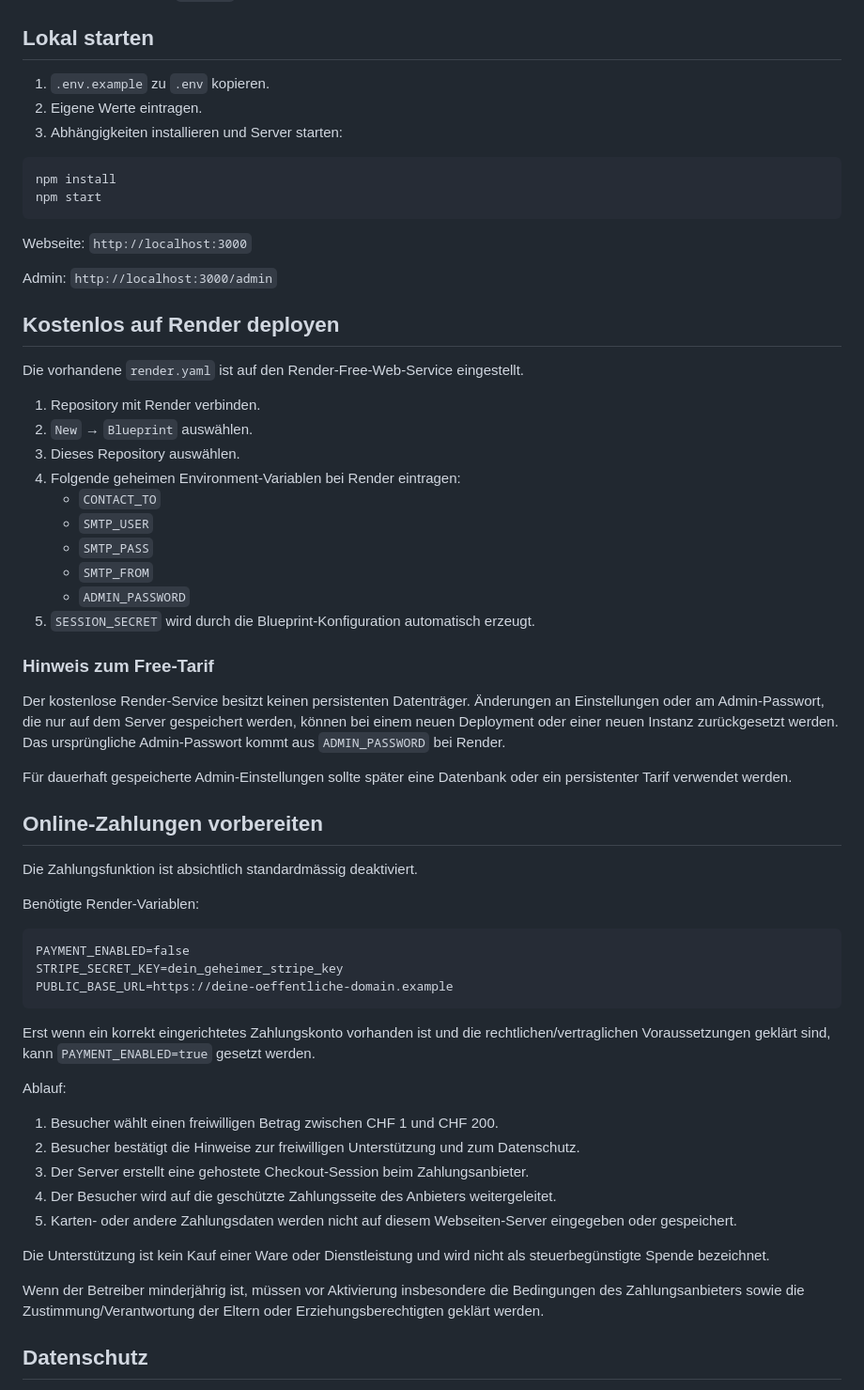
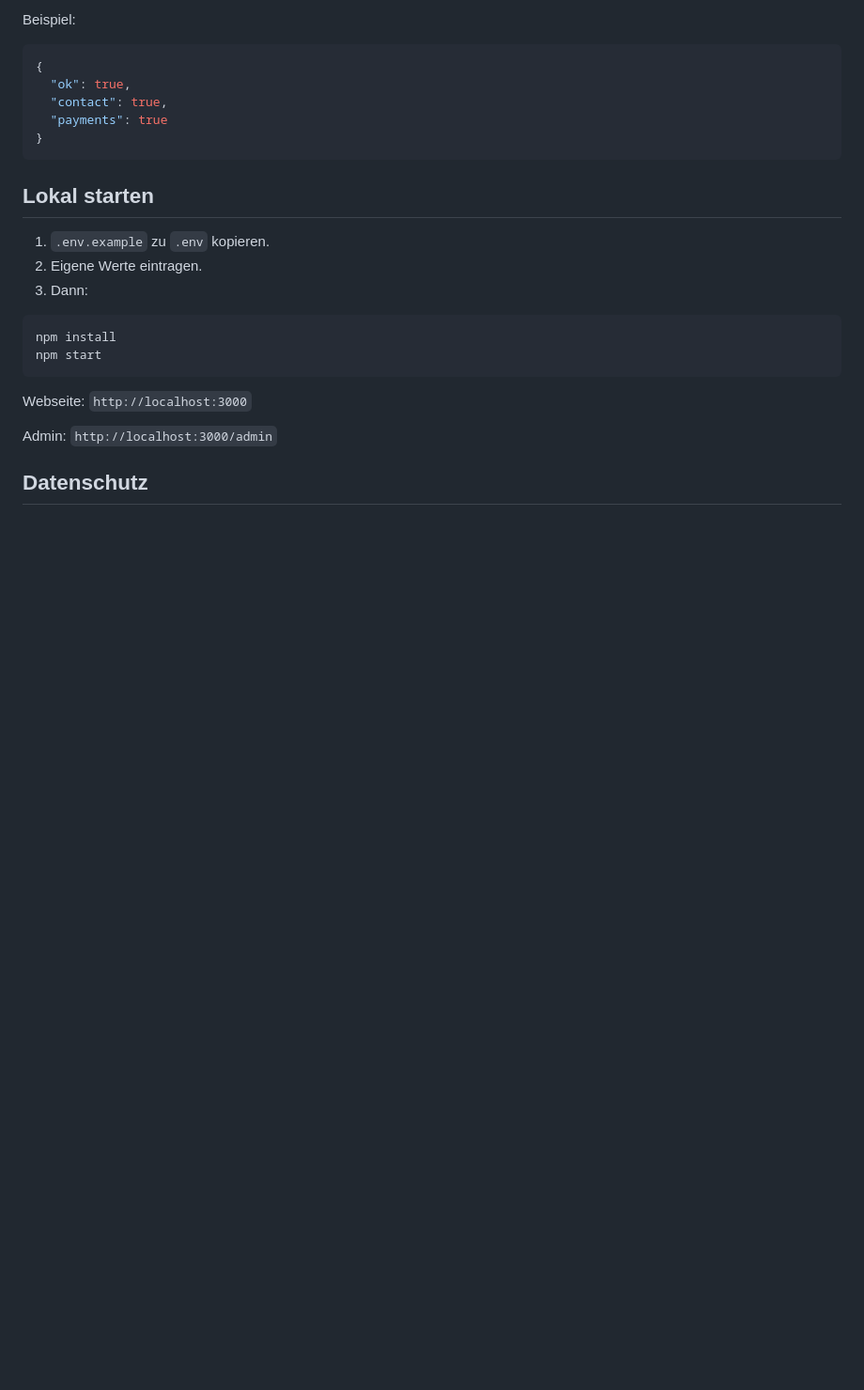
Before and after one commit to SkyHubYT/Till-Webseite, a Markdown page: README.md, the part around one of its changes. Shown at 94% size. Drawn GitHub-style; blank space fills up the shorter version.

````diff
--- a/README.md
+++ b/README.md
@@ -24,67 +88,27 @@
+Beispiel:
+
+```json
+{
+  "ok": true,
+  "contact": true,
+  "payments": true
+}
+```
 
 ## Lokal starten
 
 1. `.env.example` zu `.env` kopieren.
 2. Eigene Werte eintragen.
-3. Abhängigkeiten installieren und Server starten:
+3. Dann:
 
 ```bash
 npm install
 npm start
 ```
 
-Webseite:
-`http://localhost:3000`
+Webseite: `http://localhost:3000`
 
-Admin:
-`http://localhost:3000/admin`
-
-## Kostenlos auf Render deployen
-
-Die vorhandene `render.yaml` ist auf den Render-Free-Web-Service eingestellt.
-
-1. Repository mit Render verbinden.
-2. `New` → `Blueprint` auswählen.
-3. Dieses Repository auswählen.
-4. Folgende geheimen Environment-Variablen bei Render eintragen:
-   - `CONTACT_TO`
-   - `SMTP_USER`
-   - `SMTP_PASS`
-   - `SMTP_FROM`
-   - `ADMIN_PASSWORD`
-5. `SESSION_SECRET` wird durch die Blueprint-Konfiguration automatisch erzeugt.
-
-### Hinweis zum Free-Tarif
-
-Der kostenlose Render-Service besitzt keinen persistenten Datenträger. Änderungen an Einstellungen oder am Admin-Passwort, die nur auf dem Server gespeichert werden, können bei einem neuen Deployment oder einer neuen Instanz zurückgesetzt werden. Das ursprüngliche Admin-Passwort kommt aus `ADMIN_PASSWORD` bei Render.
-
-Für dauerhaft gespeicherte Admin-Einstellungen sollte später eine Datenbank oder ein persistenter Tarif verwendet werden.
-
-## Online-Zahlungen vorbereiten
-
-Die Zahlungsfunktion ist absichtlich standardmässig deaktiviert.
-
-Benötigte Render-Variablen:
-
-```text
-PAYMENT_ENABLED=false
-STRIPE_SECRET_KEY=dein_geheimer_stripe_key
-PUBLIC_BASE_URL=https://deine-oeffentliche-domain.example
-```
-
-Erst wenn ein korrekt eingerichtetes Zahlungskonto vorhanden ist und die rechtlichen/vertraglichen Voraussetzungen geklärt sind, kann `PAYMENT_ENABLED=true` gesetzt werden.
-
-Ablauf:
-
-1. Besucher wählt einen freiwilligen Betrag zwischen CHF 1 und CHF 200.
-2. Besucher bestätigt die Hinweise zur freiwilligen Unterstützung und zum Datenschutz.
-3. Der Server erstellt eine gehostete Checkout-Session beim Zahlungsanbieter.
-4. Der Besucher wird auf die geschützte Zahlungsseite des Anbieters weitergeleitet.
-5. Karten- oder andere Zahlungsdaten werden nicht auf diesem Webseiten-Server eingegeben oder gespeichert.
-
-Die Unterstützung ist kein Kauf einer Ware oder Dienstleistung und wird nicht als steuerbegünstigte Spende bezeichnet.
-
-Wenn der Betreiber minderjährig ist, müssen vor Aktivierung insbesondere die Bedingungen des Zahlungsanbieters sowie die Zustimmung/Verantwortung der Eltern oder Erziehungsberechtigten geklärt werden.
+Admin: `http://localhost:3000/admin`
 
 ## Datenschutz
 
````
Also changed, not shown: other parts of README.md (+77 -34 lines).
